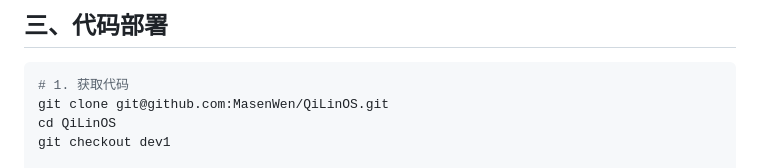
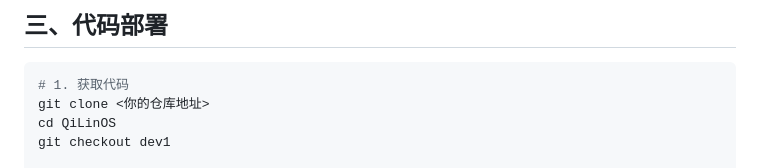
Before and after one commit to MasenWen/QiLinOS, a Markdown page: DEPLOY.md, the part around the change. Rendered like a GitHub page.

Commit message:
docs(deploy): 去除克隆地址中的个人 GitHub 账号

````diff
--- a/DEPLOY.md
+++ b/DEPLOY.md
@@ -47,7 +47,7 @@ sudo mysql -u root -p
 
 ```bash
 # 1. 获取代码
-git clone git@github.com:MasenWen/QiLinOS.git
+git clone <你的仓库地址>
 cd QiLinOS
 git checkout dev1
 
````
